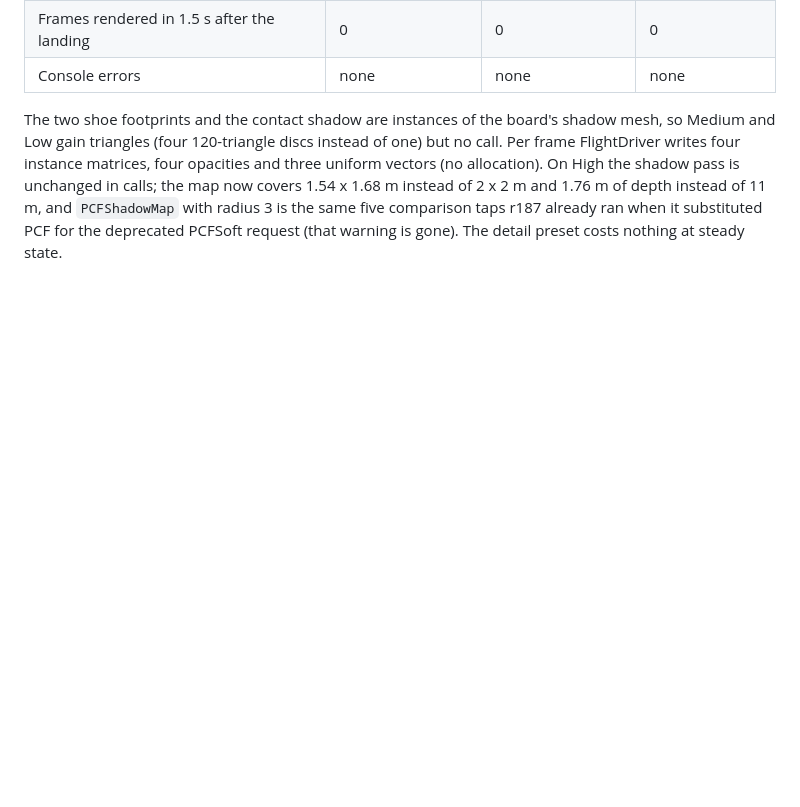
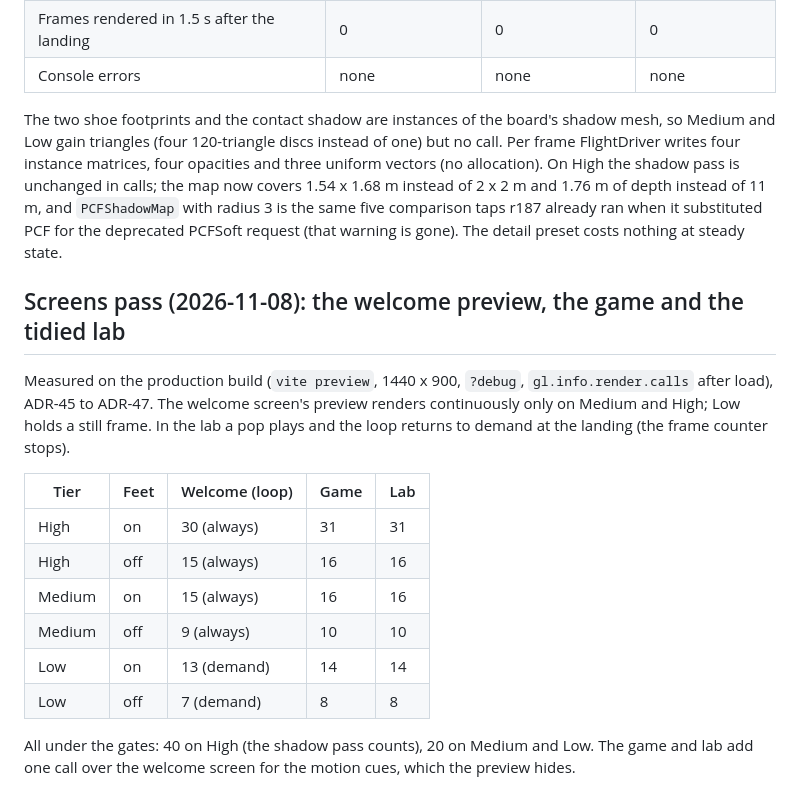
Before and after one commit to Vibin-LLC-2025/trick-lab, a Markdown page: docs/PERF-BUDGET.md, the part around the change. GitHub-like rendering; blank space fills up the shorter version.

```diff
--- a/docs/PERF-BUDGET.md
+++ b/docs/PERF-BUDGET.md
@@ -231,3 +231,18 @@ ADR-38. Measured by the implementation agent (opus) on the same desktop as above
 | Console errors | none | none | none |
 
 The two shoe footprints and the contact shadow are instances of the board's shadow mesh, so Medium and Low gain triangles (four 120-triangle discs instead of one) but no call. Per frame FlightDriver writes four instance matrices, four opacities and three uniform vectors (no allocation). On High the shadow pass is unchanged in calls; the map now covers 1.54 x 1.68 m instead of 2 x 2 m and 1.76 m of depth instead of 11 m, and `PCFShadowMap` with radius 3 is the same five comparison taps r187 already ran when it substituted PCF for the deprecated PCFSoft request (that warning is gone). The detail preset costs nothing at steady state.
+
+## Screens pass (2026-11-08): the welcome preview, the game and the tidied lab
+
+Measured on the production build (`vite preview`, 1440 x 900, `?debug`, `gl.info.render.calls` after load), ADR-45 to ADR-47. The welcome screen's preview renders continuously only on Medium and High; Low holds a still frame. In the lab a pop plays and the loop returns to demand at the landing (the frame counter stops).
+
+| Tier | Feet | Welcome (loop) | Game | Lab |
+| --- | --- | --- | --- | --- |
+| High | on | 30 (always) | 31 | 31 |
+| High | off | 15 (always) | 16 | 16 |
+| Medium | on | 15 (always) | 16 | 16 |
+| Medium | off | 9 (always) | 10 | 10 |
+| Low | on | 13 (demand) | 14 | 14 |
+| Low | off | 7 (demand) | 8 | 8 |
+
+All under the gates: 40 on High (the shadow pass counts), 20 on Medium and Low. The game and lab add one call over the welcome screen for the motion cues, which the preview hides.
```
Also changed, not shown: README.md (+11 -8 lines), docs/screenshots/hero-kickflip-detail.png (deleted), docs/screenshots/lab-varial-light.png (added), docs/screenshots/skate-computer-turn.png (added), docs/screenshots/tre-flip-landed-rider.png (deleted), docs/screenshots/varial-flip-light.png (deleted), docs/screenshots/welcome.png (added), 5 other files.
